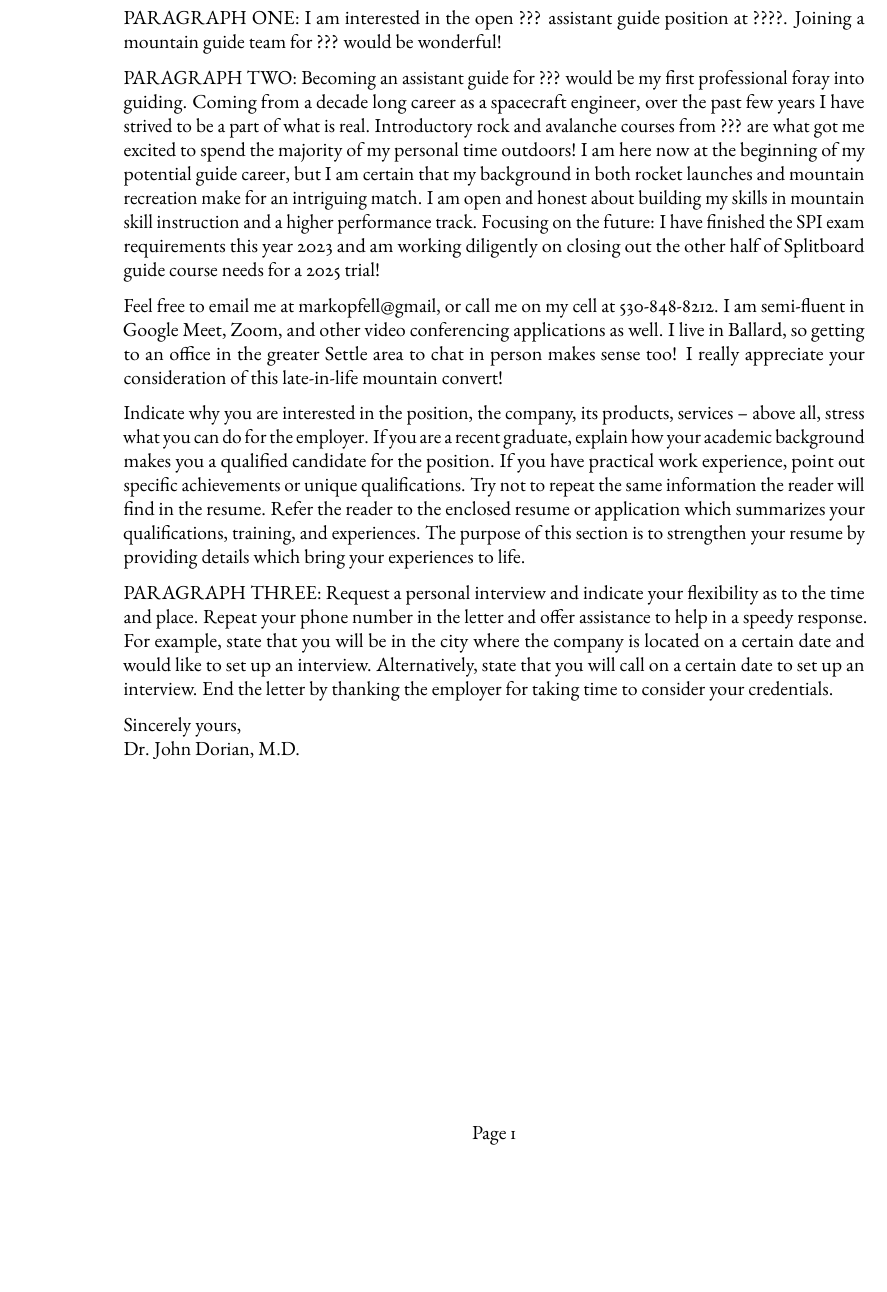
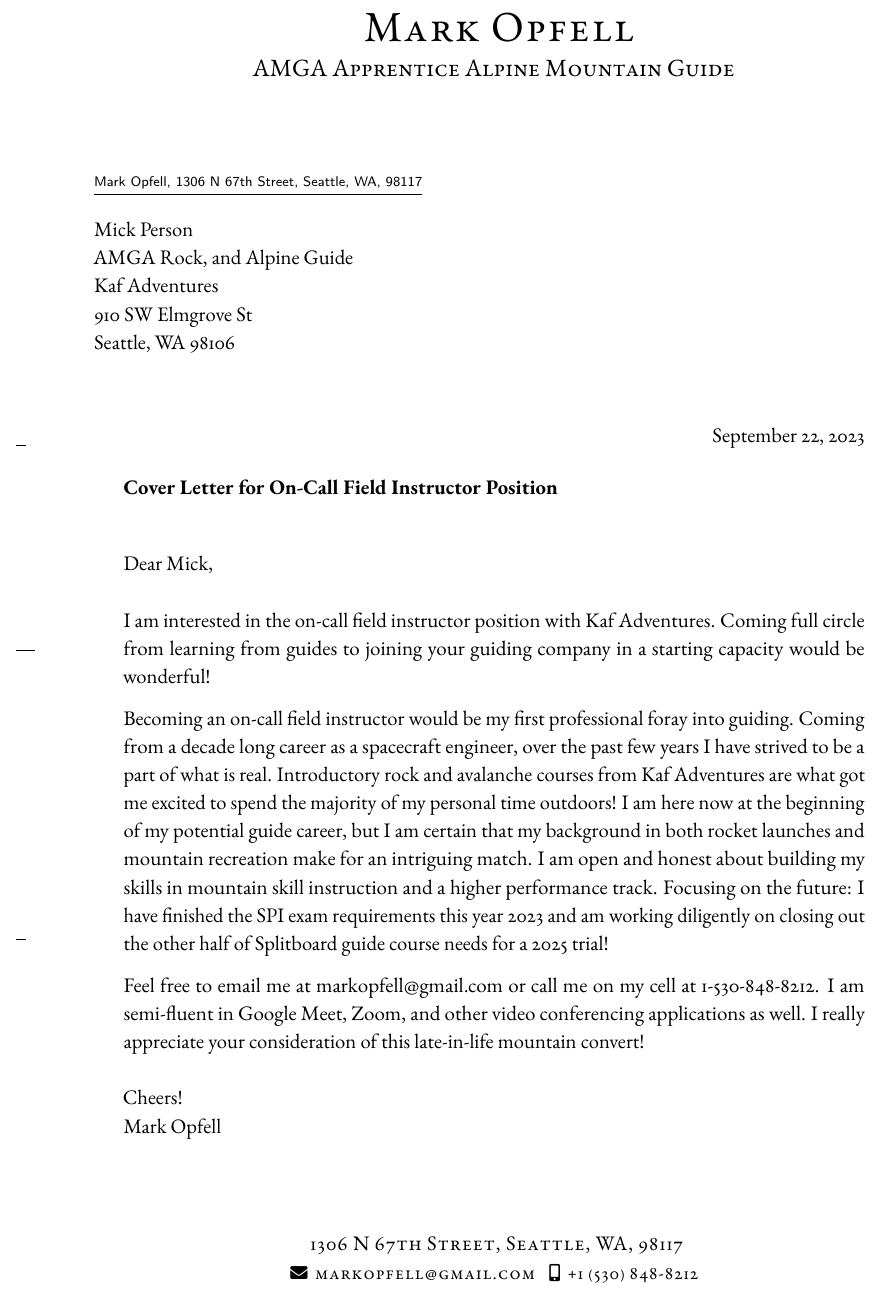
Before and after one commit to markopfell/life, a LaTeX letter (work/mountain_guiding/mark_opfell,climbing_cover_letter.tex): part of the page, cut at the place of the change, the shorter picture padded with empty space. Compiled offline with pdfLaTeX.

Commit message:
Initial commit of working (online) compiled climbing cover letter for Kaf adventures as a start

```diff
--- a/work/mountain_guiding/mark_opfell,climbing_cover_letter.tex
+++ b/work/mountain_guiding/mark_opfell,climbing_cover_letter.tex
@@ -26,8 +28,8 @@
 	enlargefirstpage=true, % Allow more text on the first page
 ]{scrlttr2} % Use the KOMA-Script letter class
 
-% \usepackage{fontsize} % Allows changing the default font size to an arbitrary value
-%% \changefontsize[17pt]{12.5pt} % Change the default font size and baselineskip
+\usepackage{fontsize} % Allows changing the default font size to an arbitrary value
+\changefontsize[17pt]{12.5pt} % Change the default font size and baselineskip
 \usepackage{anyfontsize} % Allows font sizes at arbitrary values
 
 \setlength{\parindent}{0pt} % Paragraph indentation
@@ -42,7 +44,7 @@
 \usepackage[T1]{fontenc} % Output font encoding for international characters
 
 \usepackage{ebgaramond} % Use the EB Garamond font as the main serif font
-%%\usepackage{lato} % Use the Lato font as the sans font
+\usepackage{lato} % Use the Lato font as the sans font
 
 \usepackage[letterspace=50]{microtype} % Required for changing letter spacing
 
@@ -78,7 +80,7 @@
 	{\large\usekomavar{subtitle}} % Subtitle
 }
 
-%% \setplength{firstheadvpos}{0.045\paperheight} % Vertical position of the header on the first page
+\setplength{firstheadvpos}{0.045\paperheight} % Vertical position of the header on the first page
 
 %------------------------------------------------
 
@@ -88,7 +90,7 @@
 	{\small{\footnotesize\faEnvelope}\hspace{4pt}\usekomavar{fromemail}\hspace{8pt}{\footnotesize\faMobile*}\hspace{4pt}\usekomavar{fromphone}} % Output the email address and phone number, if you want your fax number or website URL showing, add them here in a similar way
 }
 
-%%\setplength{firstfootvpos}{0.92\paperheight} % Vertical position of the footer on the first page
+\setplength{firstfootvpos}{0.92\paperheight} % Vertical position of the footer on the first page
 
 %----------------------------------------------------------------------------------------
 
@@ -100,27 +102,24 @@
 
 \begin{letter}{
 	% Name and address of the person to whom the letter is being sent
-	Dr. Robert Kelso \\
-	Chief of Medicine \\
-	Sacred Heart Hospital \\
-	12629 Riverside Drive \\
-	North Hollywood, L.A. 91607
+	Mick Person \\
+        AMGA Rock, and Alpine Guide \\
+        Kaf Adventures \\
+	910 SW Elmgrove St \\
+	Seattle, WA 98106
 }
 
-%%\opening{Dear Dr. Kelso,}
+\opening{Dear Mick,}
 
-PARAGRAPH ONE: I am interested in the open ??? assistant guide position at ????.  Joining a mountain guide team for ??? would be wonderful!
-
-PARAGRAPH TWO:  Becoming an assistant guide for ??? would be my first professional foray into guiding.  Coming from a decade long career as a spacecraft engineer, over the past few years I have strived to be a part of what is real.  Introductory rock and avalanche courses from ??? are what got me excited to spend the majority of my personal time outdoors! I am here now at the beginning of my potential guide career, but I am certain that my background in both rocket launches and mountain recreation make for an intriguing match.  I am open and honest about building my skills in mountain skill instruction and a higher performance track.  Focusing on the future: I have finished the SPI exam requirements this year  2023 and am working diligently on closing out the other half of Splitboard guide course needs for a 2025 trial!
-
-Feel free to email me at markopfell@gmail, or call me on my  cell at 530-848-8212.  I am semi-fluent in Google Meet, Zoom, and other video conferencing applications as well.  I live in Ballard, so getting to an office in the greater Settle area to chat in person makes sense too!   I really appreciate your consideration of this late-in-life mountain convert!
+I am interested in the on-call field instructor position with Kaf Adventures.  Coming full circle from learning from guides to joining your guiding company in a starting capacity would be wonderful!
 
 
-Indicate why you are interested in the position, the company, its products, services -- above all, stress what you can do for the employer. If you are a recent graduate, explain how your academic background makes you a qualified candidate for the position. If you have practical work experience, point out specific achievements or unique qualifications. Try not to repeat the same information the reader will find in the resume. Refer the reader to the enclosed resume or application which summarizes your qualifications, training, and experiences. The purpose of this section is to strengthen your resume by providing details which bring your experiences to life.
+Becoming an on-call field instructor  would be my first professional foray into guiding.  Coming from a decade long career as a spacecraft engineer, over the past few years I have strived to be a part of what is real.  Introductory rock and avalanche courses from Kaf Adventures are what got me excited to spend the majority of my personal time outdoors! I am here now at the beginning of my potential guide career, but I am certain that my background in both rocket launches and mountain recreation make for an intriguing match.  I am open and honest about building my skills in mountain skill instruction and a higher performance track.  Focusing on the future: I have finished the SPI exam requirements this year  2023 and am working diligently on closing out the other half of Splitboard guide course needs for a 2025 trial!
 
-PARAGRAPH THREE: Request a personal interview and indicate your flexibility as to the time and place. Repeat your phone number in the letter and offer assistance to help in a speedy response. For example, state that you will be in the city where the company is located on a certain date and would like to set up an interview. Alternatively, state that you will call on a certain date to set up an interview. End the letter by thanking the employer for taking time to consider your credentials.
-
-Sincerely yours, \\
+Feel free to email me at markopfell@gmail.com or call me on my cell at 1-530-848-8212.  I am semi-fluent in Google Meet, Zoom, and other video conferencing applications as well.  I really appreciate your consideration of this late-in-life mountain convert!
+\\
+\\
+Cheers! \\
 \usekomavar{signature} % Automatically output the signature name defined at the start of the template
 
 %----------------------------------------------------------------------------------------
```
Also changed, not shown: work/mountain_guiding/mark_opfell,climbing_cover_letter.pdf, work/mountain_guiding/mark_opfell,climbing_cover_letter.tex (16 more changed lines).
